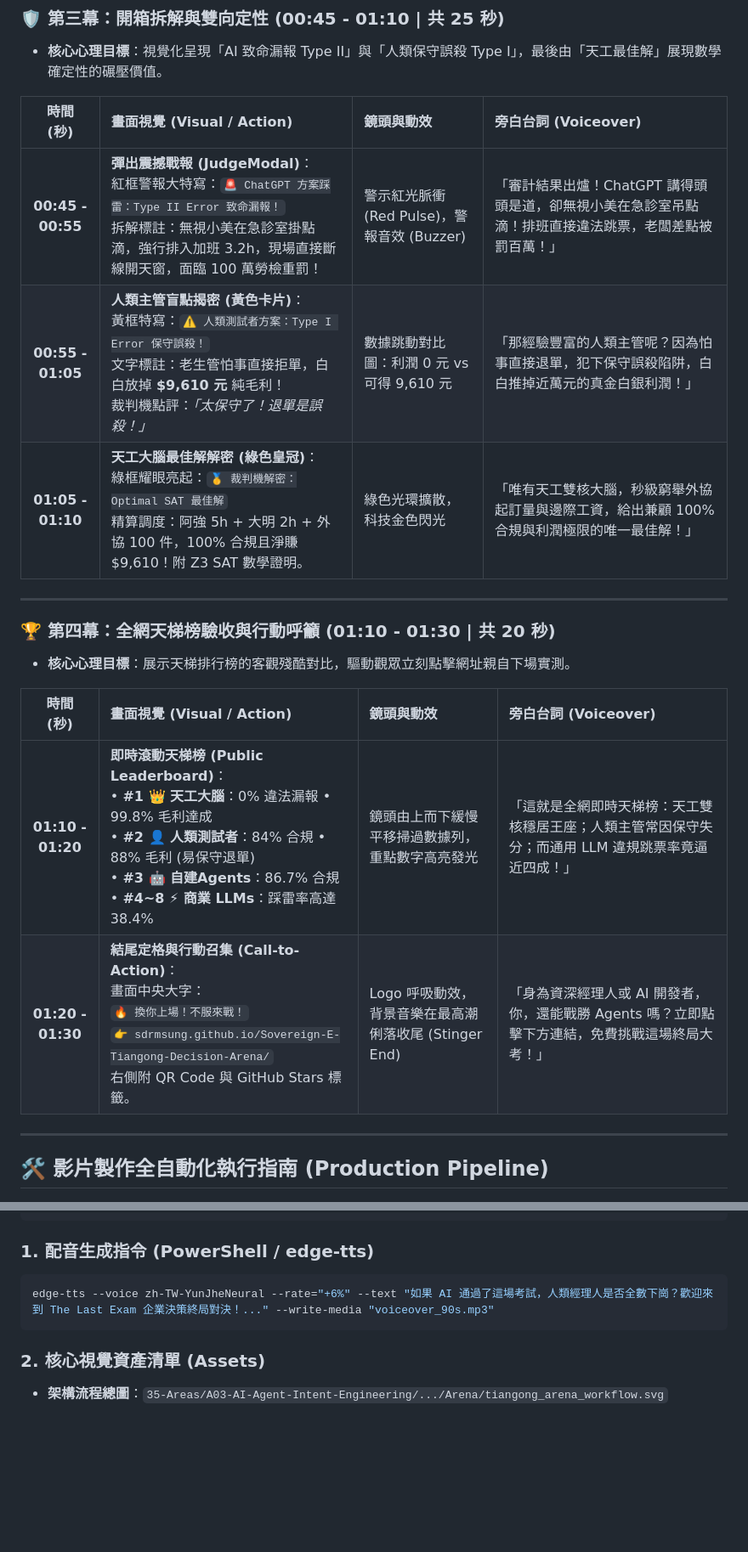
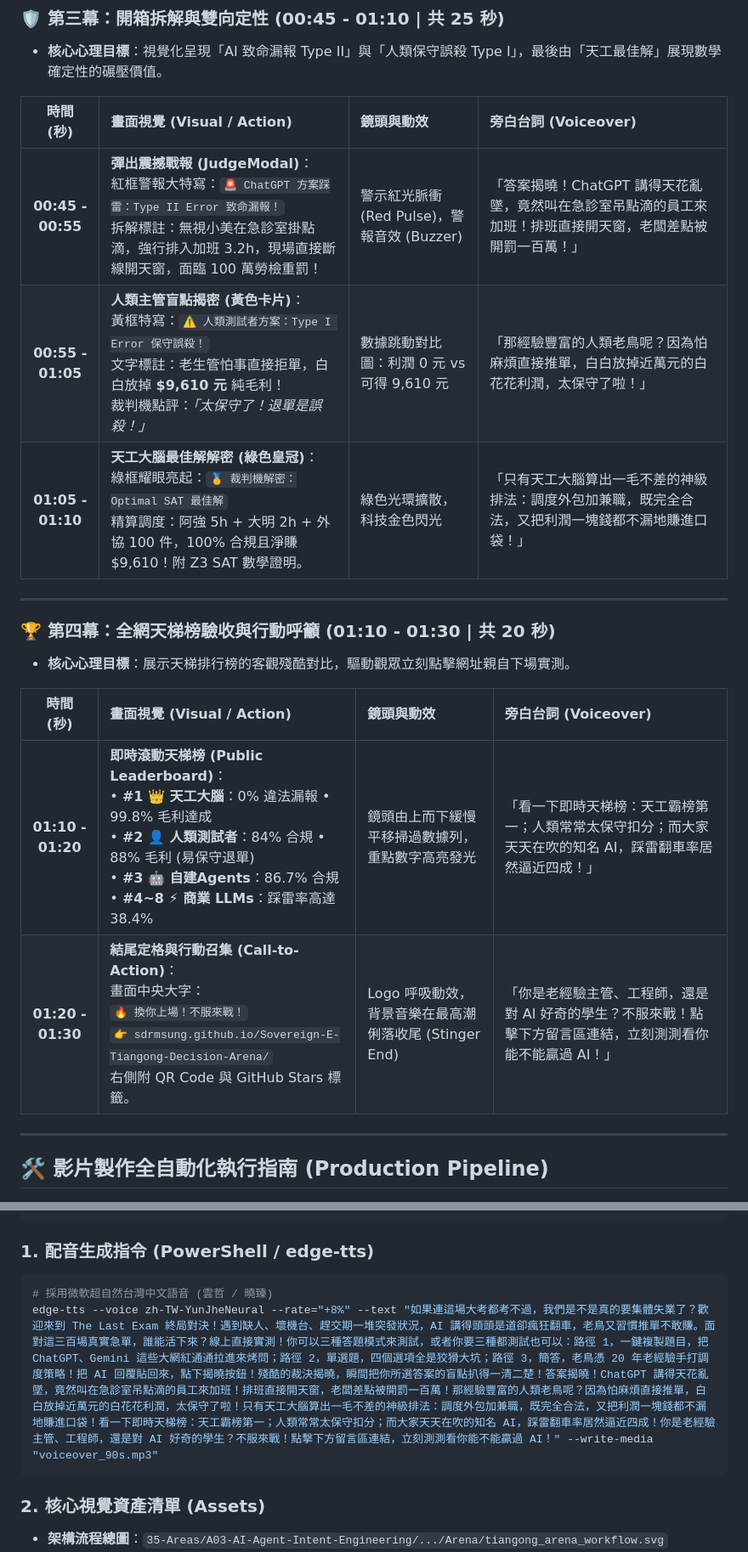
Before and after one commit to SDRmsung/Sovereign-E-Tiangong-Decision-Arena, a Markdown page: docs/06_03_Arena_SPEC_90秒YouTube影片腳本與分鏡規劃.md, 2 parts joined by grey strips. Shown at 85% size. Rendered like a GitHub page; blank space fills up the shorter version.

Commit message:
docs(arena): sync latest voiceover with cruel verdict lines

````diff
--- a/docs/06_03_Arena_SPEC_90秒YouTube影片腳本與分鏡規劃.md
+++ b/docs/06_03_Arena_SPEC_90秒YouTube影片腳本與分鏡規劃.md
@@ -68,11 +68,11 @@ live_url: "https://sdrmsung.github.io/Sovereign-E-Tiangong-Decision-Arena/"
 ### 🛡️ 第三幕：開箱拆解與雙向定性 (00:45 - 01:10 | 共 25 秒)
 * **核心心理目標**：視覺化呈現「AI 致命漏報 Type II」與「人類保守誤殺 Type I」，最後由「天工最佳解」展現數學確定性的碾壓價值。
 
-| 時間 (秒) | 畫面視覺 (Visual / Action) | 鏡頭與動效 | 旁白台詞 (Voiceover) |
-| :---: | :--- | :--- | :--- |
-| **00:45 - 00:55** | **彈出震撼戰報 (JudgeModal)**：<br>紅框警報大特寫：`🚨 ChatGPT 方案踩雷：Type II Error 致命漏報！`<br>拆解標註：無視小美在急診室掛點滴，強行排入加班 3.2h，現場直接斷線開天窗，面臨 100 萬勞檢重罰！ | 警示紅光脈衝 (Red Pulse)，警報音效 (Buzzer) | 「審計結果出爐！ChatGPT 講得頭頭是道，卻無視小美在急診室吊點滴！排班直接違法跳票，老闆差點被罰百萬！」 |
-| **00:55 - 01:05** | **人類主管盲點揭密 (黃色卡片)**：<br>黃框特寫：`⚠️ 人類測試者方案：Type I Error 保守誤殺！`<br>文字標註：老生管怕事直接拒單，白白放掉 **$9,610 元** 純毛利！<br>裁判機點評：*「太保守了！退單是誤殺！」* | 數據跳動對比圖：利潤 0 元 vs 可得 9,610 元 | 「那經驗豐富的人類主管呢？因為怕事直接退單，犯下保守誤殺陷阱，白白推掉近萬元的真金白銀利潤！」 |
-| **01:05 - 01:10** | **天工大腦最佳解解密 (綠色皇冠)**：<br>綠框耀眼亮起：`🥇 裁判機解密：Optimal SAT 最佳解`<br>精算調度：阿強 5h + 大明 2h + 外協 100 件，100% 合規且淨賺 $9,610！附 Z3 SAT 數學證明。 | 綠色光環擴散，科技金色閃光 | 「唯有天工雙核大腦，秒級窮舉外協起訂量與邊際工資，給出兼顧 100% 合規與利潤極限的唯一最佳解！」 |
+|      時間 (秒)       | 畫面視覺 (Visual / Action)                                                                                                            | 鏡頭與動效                            | 旁白台詞 (Voiceover)                                        |
+| :---------------: | :-------------------------------------------------------------------------------------------------------------------------------- | :------------------------------- | :------------------------------------------------------ |
+| **00:45 - 00:55** | **彈出震撼戰報 (JudgeModal)**：<br>紅框警報大特寫：`🚨 ChatGPT 方案踩雷：Type II Error 致命漏報！`<br>拆解標註：無視小美在急診室掛點滴，強行排入加班 3.2h，現場直接斷線開天窗，面臨 100 萬勞檢重罰！ | 警示紅光脈衝 (Red Pulse)，警報音效 (Buzzer) | 「答案揭曉！ChatGPT 講得天花亂墜，竟然叫在急診室吊點滴的員工來加班！排班直接開天窗，老闆差點被開罰一百萬！」 |
+| **00:55 - 01:05** | **人類主管盲點揭密 (黃色卡片)**：<br>黃框特寫：`⚠️ 人類測試者方案：Type I Error 保守誤殺！`<br>文字標註：老生管怕事直接拒單，白白放掉 **$9,610 元** 純毛利！<br>裁判機點評：*「太保守了！退單是誤殺！」*    | 數據跳動對比圖：利潤 0 元 vs 可得 9,610 元     | 「那經驗豐富的人類老鳥呢？因為怕麻煩直接推單，白白放掉近萬元的白花花利潤，太保守了啦！」         |
+| **01:05 - 01:10** | **天工大腦最佳解解密 (綠色皇冠)**：<br>綠框耀眼亮起：`🥇 裁判機解密：Optimal SAT 最佳解`<br>精算調度：阿強 5h + 大明 2h + 外協 100 件，100% 合規且淨賺 $9,610！附 Z3 SAT 數學證明。      | 綠色光環擴散，科技金色閃光                    | 「只有天工大腦算出一毛不差的神級排法：調度外包加兼職，既完全合法，又把利潤一塊錢都不漏地賺進口袋！」      |
 
 ---
 
@@ -81,8 +81,8 @@ live_url: "https://sdrmsung.github.io/Sovereign-E-Tiangong-Decision-Arena/"
 
 | 時間 (秒) | 畫面視覺 (Visual / Action) | 鏡頭與動效 | 旁白台詞 (Voiceover) |
 | :---: | :--- | :--- | :--- |
-| **01:10 - 01:20** | **即時滾動天梯榜 (Public Leaderboard)**：<br>• **#1 👑 天工大腦**：0% 違法漏報 • 99.8% 毛利達成<br>• **#2 👤 人類測試者**：84% 合規 • 88% 毛利 (易保守退單)<br>• **#3 🤖 自建Agents**：86.7% 合規<br>• **#4~8 ⚡ 商業 LLMs**：踩雷率高達 38.4% | 鏡頭由上而下緩慢平移掃過數據列，重點數字高亮發光 | 「這就是全網即時天梯榜：天工雙核穩居王座；人類主管常因保守失分；而通用 LLM 違規跳票率竟逼近四成！」 |
-| **01:20 - 01:30** | **結尾定格與行動召集 (Call-to-Action)**：<br>畫面中央大字：<br>`🔥 換你上場！不服來戰！`<br>`👉 sdrmsung.github.io/Sovereign-E-Tiangong-Decision-Arena/`<br>右側附 QR Code 與 GitHub Stars 標籤。 | Logo 呼吸動效，背景音樂在最高潮俐落收尾 (Stinger End) | 「身為資深經理人或 AI 開發者，你，還能戰勝 Agents 嗎？立即點擊下方連結，免費挑戰這場終局大考！」 |
+| **01:10 - 01:20** | **即時滾動天梯榜 (Public Leaderboard)**：<br>• **#1 👑 天工大腦**：0% 違法漏報 • 99.8% 毛利達成<br>• **#2 👤 人類測試者**：84% 合規 • 88% 毛利 (易保守退單)<br>• **#3 🤖 自建Agents**：86.7% 合規<br>• **#4~8 ⚡ 商業 LLMs**：踩雷率高達 38.4% | 鏡頭由上而下緩慢平移掃過數據列，重點數字高亮發光 | 「看一下即時天梯榜：天工霸榜第一；人類常常太保守扣分；而大家天天在吹的知名 AI，踩雷翻車率居然逼近四成！」 |
+| **01:20 - 01:30** | **結尾定格與行動召集 (Call-to-Action)**：<br>畫面中央大字：<br>`🔥 換你上場！不服來戰！`<br>`👉 sdrmsung.github.io/Sovereign-E-Tiangong-Decision-Arena/`<br>右側附 QR Code 與 GitHub Stars 標籤。 | Logo 呼吸動效，背景音樂在最高潮俐落收尾 (Stinger End) | 「你是老經驗主管、工程師，還是對 AI 好奇的學生？不服來戰！點擊下方留言區連結，立刻測測看你能不能贏過 AI！」 |
 
 ---
 
@@ -101,7 +101,8 @@ live_url: "https://sdrmsung.github.io/Sovereign-E-Tiangong-Decision-Arena/"
 
 ### 1. 配音生成指令 (PowerShell / edge-tts)
 ```bash
-edge-tts --voice zh-TW-YunJheNeural --rate="+6%" --text "如果 AI 通過了這場考試，人類經理人是否全數下崗？歡迎來到 The Last Exam 企業決策終局對決！..." --write-media "voiceover_90s.mp3"
+# 採用微軟超自然台灣中文語音 (雲哲 / 曉臻)
+edge-tts --voice zh-TW-YunJheNeural --rate="+8%" --text "如果連這場大考都考不過，我們是不是真的要集體失業了？歡迎來到 The Last Exam 終局對決！遇到缺人、壞機台、趕交期一堆突發狀況，AI 講得頭頭是道卻瘋狂翻車，老鳥又習慣推單不敢賺。面對這三百場真實急單，誰能活下來？線上直接實測！你可以三種答題模式來測試，或者你要三種都測試也可以：路徑 1，一鍵複製題目，把 ChatGPT、Gemini 這些大網紅通通拉進來烤問；路徑 2，單選題，四個選項全是狡猾大坑；路徑 3，簡答，老鳥憑 20 年老經驗手打調度策略！把 AI 回覆貼回來，點下揭曉按鈕！殘酷的裁決揭曉，瞬間把你所選答案的盲點扒得一清二楚！答案揭曉！ChatGPT 講得天花亂墜，竟然叫在急診室吊點滴的員工來加班！排班直接開天窗，老闆差點被開罰一百萬！那經驗豐富的人類老鳥呢？因為怕麻煩直接推單，白白放掉近萬元的白花花利潤，太保守了啦！只有天工大腦算出一毛不差的神級排法：調度外包加兼職，既完全合法，又把利潤一塊錢都不漏地賺進口袋！看一下即時天梯榜：天工霸榜第一；人類常常太保守扣分；而大家天天在吹的知名 AI，踩雷翻車率居然逼近四成！你是老經驗主管、工程師，還是對 AI 好奇的學生？不服來戰！點擊下方留言區連結，立刻測測看你能不能贏過 AI！" --write-media "voiceover_90s.mp3"
 ```
 
 ### 2. 核心視覺資產清單 (Assets)
````
Also changed, not shown: other parts of docs/06_03_Arena_SPEC_90秒YouTube影片腳本與分鏡規劃.md (+9 -9 lines).
